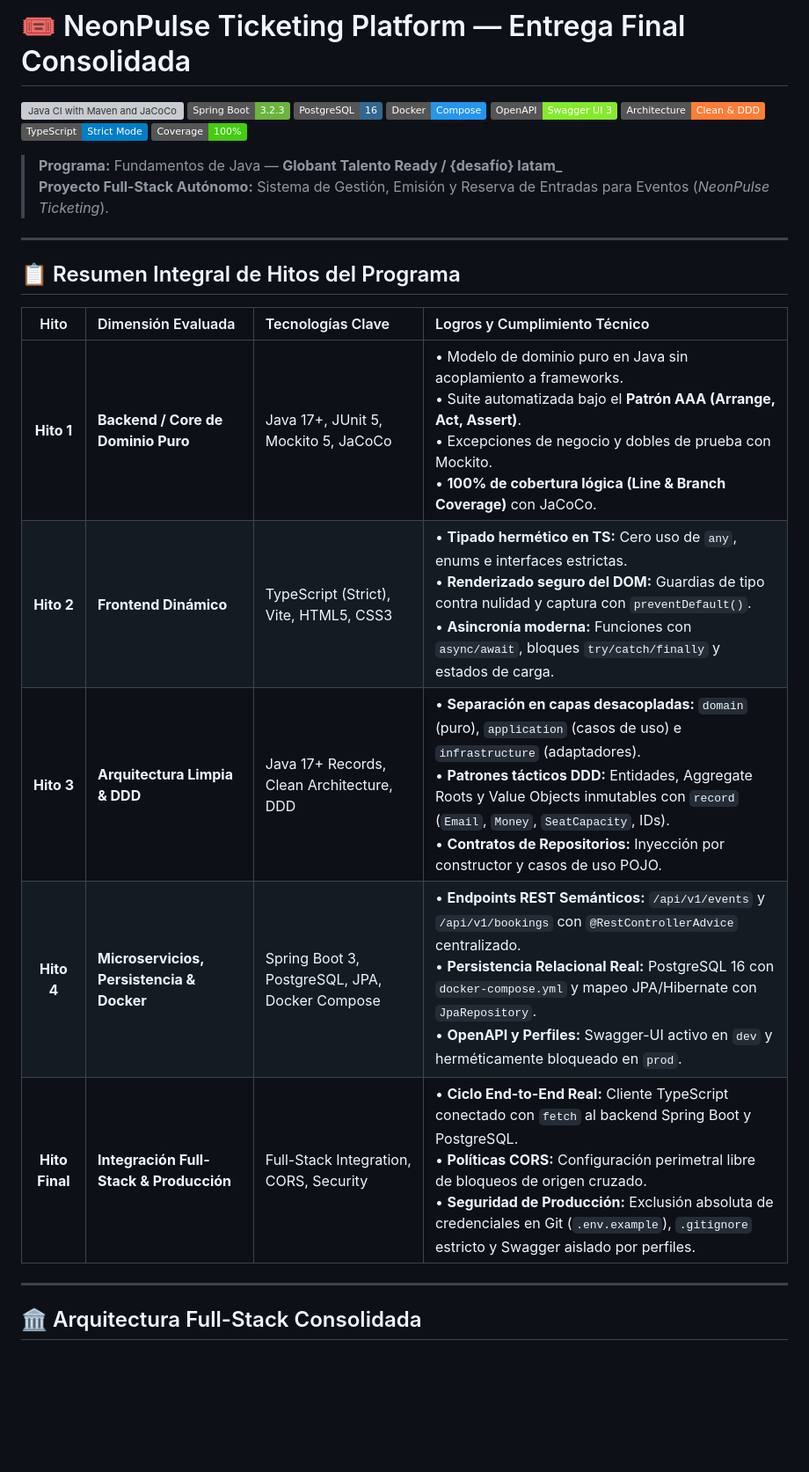
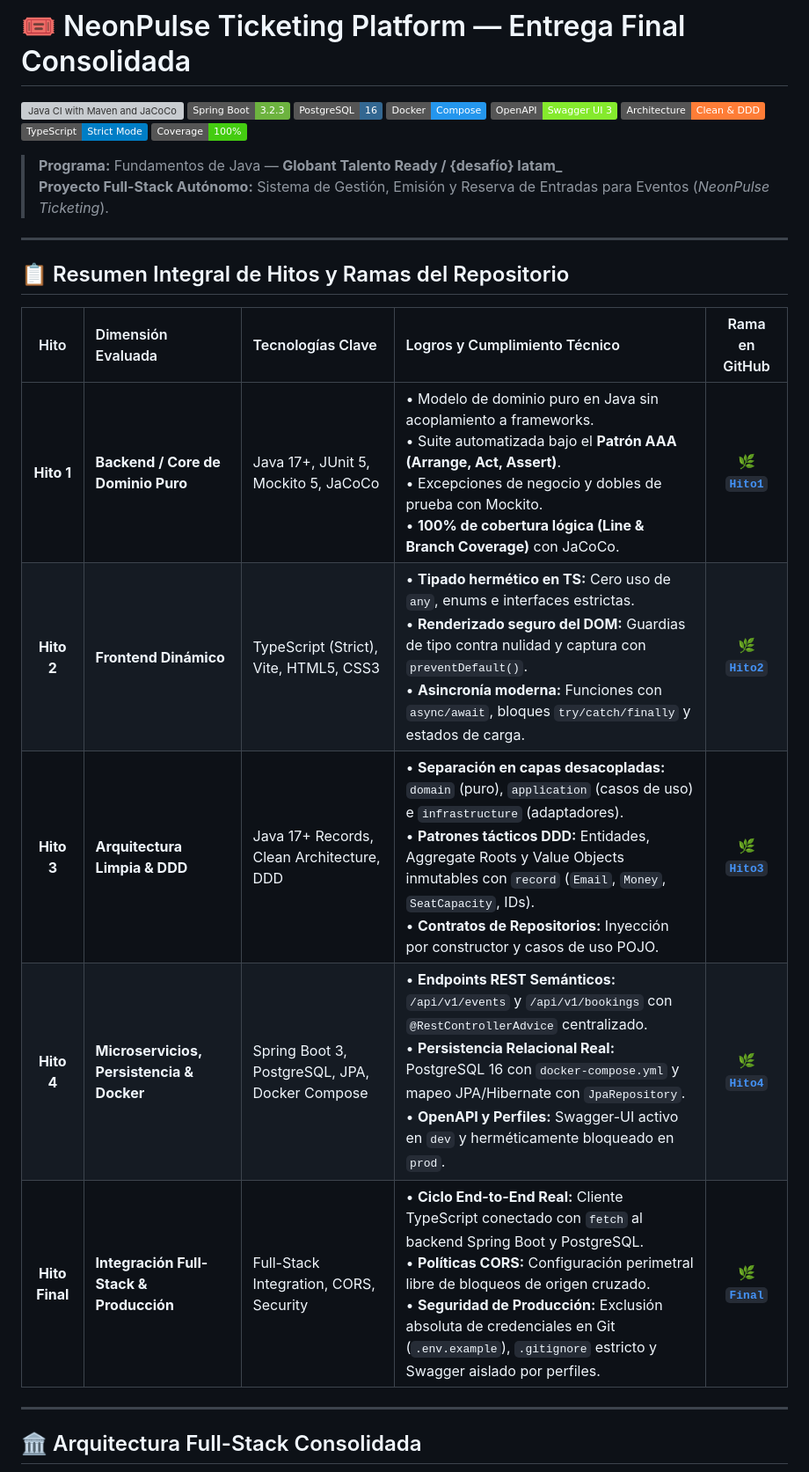
Before and after one commit to LudwigEspinosa/Fundamentos_de_Java_Globant_Talento_Ready, a Markdown page: README.md, the part around one of its changes. Shown at 88% size. Drawn GitHub-style; badges without logos; blank space fills up the shorter version; grey boxes are pictures that could not be loaded.

Commit message:
docs: add direct GitHub branch links to each Hito in README

```diff
--- a/README.md
+++ b/README.md
@@ -14,15 +14,15 @@
 
 ---
 
-## 📋 Resumen Integral de Hitos del Programa
+## 📋 Resumen Integral de Hitos y Ramas del Repositorio
 
-| Hito | Dimensión Evaluada | Tecnologías Clave | Logros y Cumplimiento Técnico |
-| :---: | :--- | :--- | :--- |
-| **Hito 1** | **Backend / Core de Dominio Puro** | Java 17+, JUnit 5, Mockito 5, JaCoCo | • Modelo de dominio puro en Java sin acoplamiento a frameworks.<br>• Suite automatizada bajo el **Patrón AAA (Arrange, Act, Assert)**.<br>• Excepciones de negocio y dobles de prueba con Mockito.<br>• **100% de cobertura lógica (Line & Branch Coverage)** con JaCoCo. |
-| **Hito 2** | **Frontend Dinámico** | TypeScript (Strict), Vite, HTML5, CSS3 | • **Tipado hermético en TS:** Cero uso de `any`, enums e interfaces estrictas.<br>• **Renderizado seguro del DOM:** Guardias de tipo contra nulidad y captura con `preventDefault()`.<br>• **Asincronía moderna:** Funciones con `async/await`, bloques `try/catch/finally` y estados de carga. |
-| **Hito 3** | **Arquitectura Limpia & DDD** | Java 17+ Records, Clean Architecture, DDD | • **Separación en capas desacopladas:** `domain` (puro), `application` (casos de uso) e `infrastructure` (adaptadores).<br>• **Patrones tácticos DDD:** Entidades, Aggregate Roots y Value Objects inmutables con `record` (`Email`, `Money`, `SeatCapacity`, IDs).<br>• **Contratos de Repositorios:** Inyección por constructor y casos de uso POJO. |
-| **Hito 4** | **Microservicios, Persistencia & Docker** | Spring Boot 3, PostgreSQL, JPA, Docker Compose | • **Endpoints REST Semánticos:** `/api/v1/events` y `/api/v1/bookings` con `@RestControllerAdvice` centralizado.<br>• **Persistencia Relacional Real:** PostgreSQL 16 con `docker-compose.yml` y mapeo JPA/Hibernate con `JpaRepository`.<br>• **OpenAPI y Perfiles:** Swagger-UI activo en `dev` y herméticamente bloqueado en `prod`. |
-| **Hito Final** | **Integración Full-Stack & Producción** | Full-Stack Integration, CORS, Security | • **Ciclo End-to-End Real:** Cliente TypeScript conectado con `fetch` al backend Spring Boot y PostgreSQL.<br>• **Políticas CORS:** Configuración perimetral libre de bloqueos de origen cruzado.<br>• **Seguridad de Producción:** Exclusión absoluta de credenciales en Git (`.env.example`), `.gitignore` estricto y Swagger aislado por perfiles. |
+| Hito | Dimensión Evaluada | Tecnologías Clave | Logros y Cumplimiento Técnico | Rama en GitHub |
+| :---: | :--- | :--- | :--- | :---: |
+| **Hito 1** | **Backend / Core de Dominio Puro** | Java 17+, JUnit 5, Mockito 5, JaCoCo | • Modelo de dominio puro en Java sin acoplamiento a frameworks.<br>• Suite automatizada bajo el **Patrón AAA (Arrange, Act, Assert)**.<br>• Excepciones de negocio y dobles de prueba con Mockito.<br>• **100% de cobertura lógica (Line & Branch Coverage)** con JaCoCo. | [🌿 **`Hito1`**](https://github.com/LudwigEspinosa/Fundamentos_de_Java_Globant_Talento_Ready/tree/Hito1) |
+| **Hito 2** | **Frontend Dinámico** | TypeScript (Strict), Vite, HTML5, CSS3 | • **Tipado hermético en TS:** Cero uso de `any`, enums e interfaces estrictas.<br>• **Renderizado seguro del DOM:** Guardias de tipo contra nulidad y captura con `preventDefault()`.<br>• **Asincronía moderna:** Funciones con `async/await`, bloques `try/catch/finally` y estados de carga. | [🌿 **`Hito2`**](https://github.com/LudwigEspinosa/Fundamentos_de_Java_Globant_Talento_Ready/tree/Hito2) |
+| **Hito 3** | **Arquitectura Limpia & DDD** | Java 17+ Records, Clean Architecture, DDD | • **Separación en capas desacopladas:** `domain` (puro), `application` (casos de uso) e `infrastructure` (adaptadores).<br>• **Patrones tácticos DDD:** Entidades, Aggregate Roots y Value Objects inmutables con `record` (`Email`, `Money`, `SeatCapacity`, IDs).<br>• **Contratos de Repositorios:** Inyección por constructor y casos de uso POJO. | [🌿 **`Hito3`**](https://github.com/LudwigEspinosa/Fundamentos_de_Java_Globant_Talento_Ready/tree/Hito3) |
+| **Hito 4** | **Microservicios, Persistencia & Docker** | Spring Boot 3, PostgreSQL, JPA, Docker Compose | • **Endpoints REST Semánticos:** `/api/v1/events` y `/api/v1/bookings` con `@RestControllerAdvice` centralizado.<br>• **Persistencia Relacional Real:** PostgreSQL 16 con `docker-compose.yml` y mapeo JPA/Hibernate con `JpaRepository`.<br>• **OpenAPI y Perfiles:** Swagger-UI activo en `dev` y herméticamente bloqueado en `prod`. | [🌿 **`Hito4`**](https://github.com/LudwigEspinosa/Fundamentos_de_Java_Globant_Talento_Ready/tree/Hito4) |
+| **Hito Final** | **Integración Full-Stack & Producción** | Full-Stack Integration, CORS, Security | • **Ciclo End-to-End Real:** Cliente TypeScript conectado con `fetch` al backend Spring Boot y PostgreSQL.<br>• **Políticas CORS:** Configuración perimetral libre de bloqueos de origen cruzado.<br>• **Seguridad de Producción:** Exclusión absoluta de credenciales en Git (`.env.example`), `.gitignore` estricto y Swagger aislado por perfiles. | [🌿 **`Final`**](https://github.com/LudwigEspinosa/Fundamentos_de_Java_Globant_Talento_Ready/tree/Final) |
 
 ---
 
```
Also changed, not shown: other parts of README.md (+1 -1 lines).
